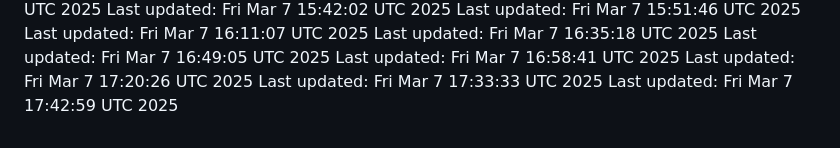
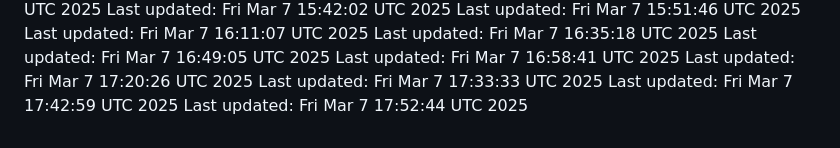
Before and after one commit to joblessgod/joblessgod, a Markdown page: README.md, the part around the change. GitHub-like rendering.

Commit message:
Update contribution count to

```diff
--- a/README.md
+++ b/README.md
@@ -85,3 +85,4 @@ Last updated: Fri Mar  7 16:58:41 UTC 2025
 Last updated: Fri Mar  7 17:20:26 UTC 2025
 Last updated: Fri Mar  7 17:33:33 UTC 2025
 Last updated: Fri Mar  7 17:42:59 UTC 2025
+Last updated: Fri Mar  7 17:52:44 UTC 2025
```
